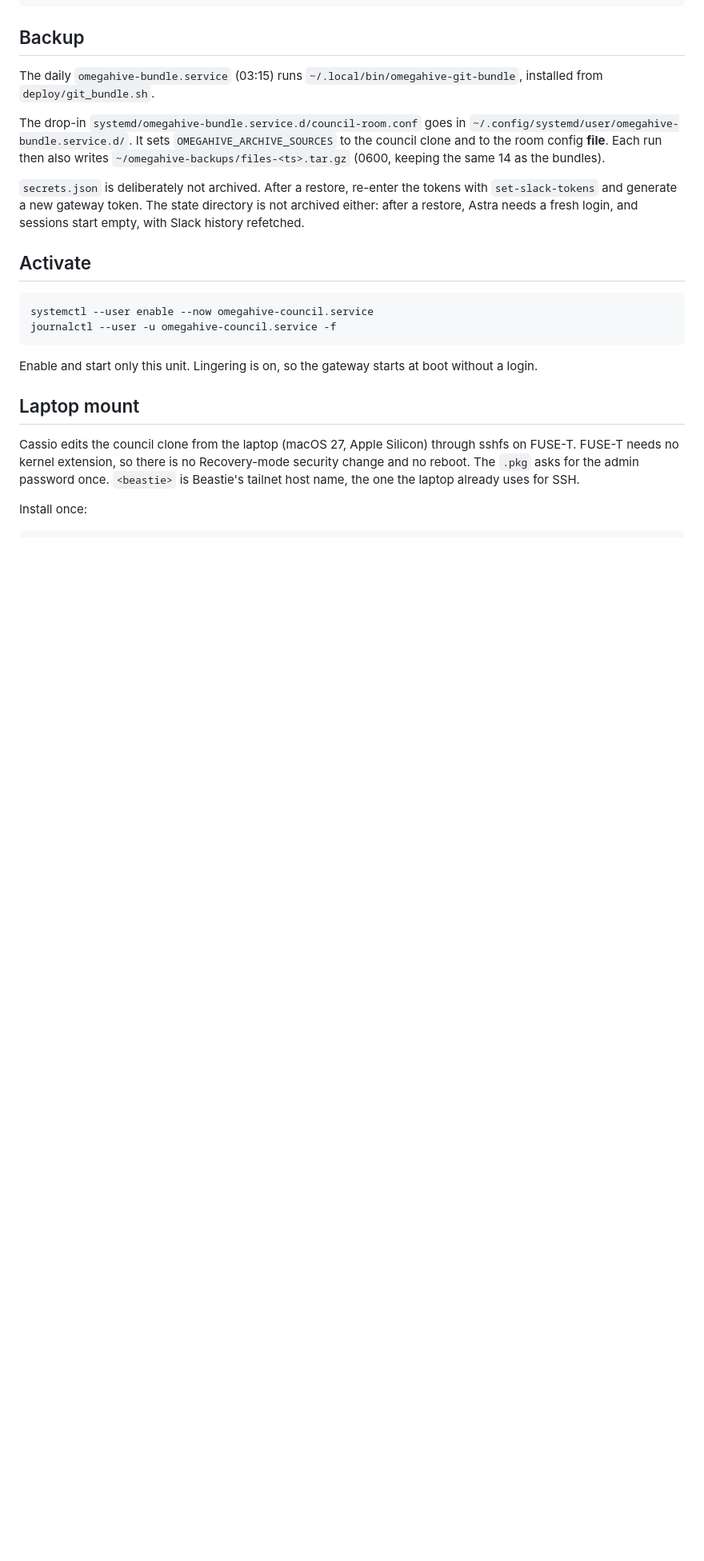
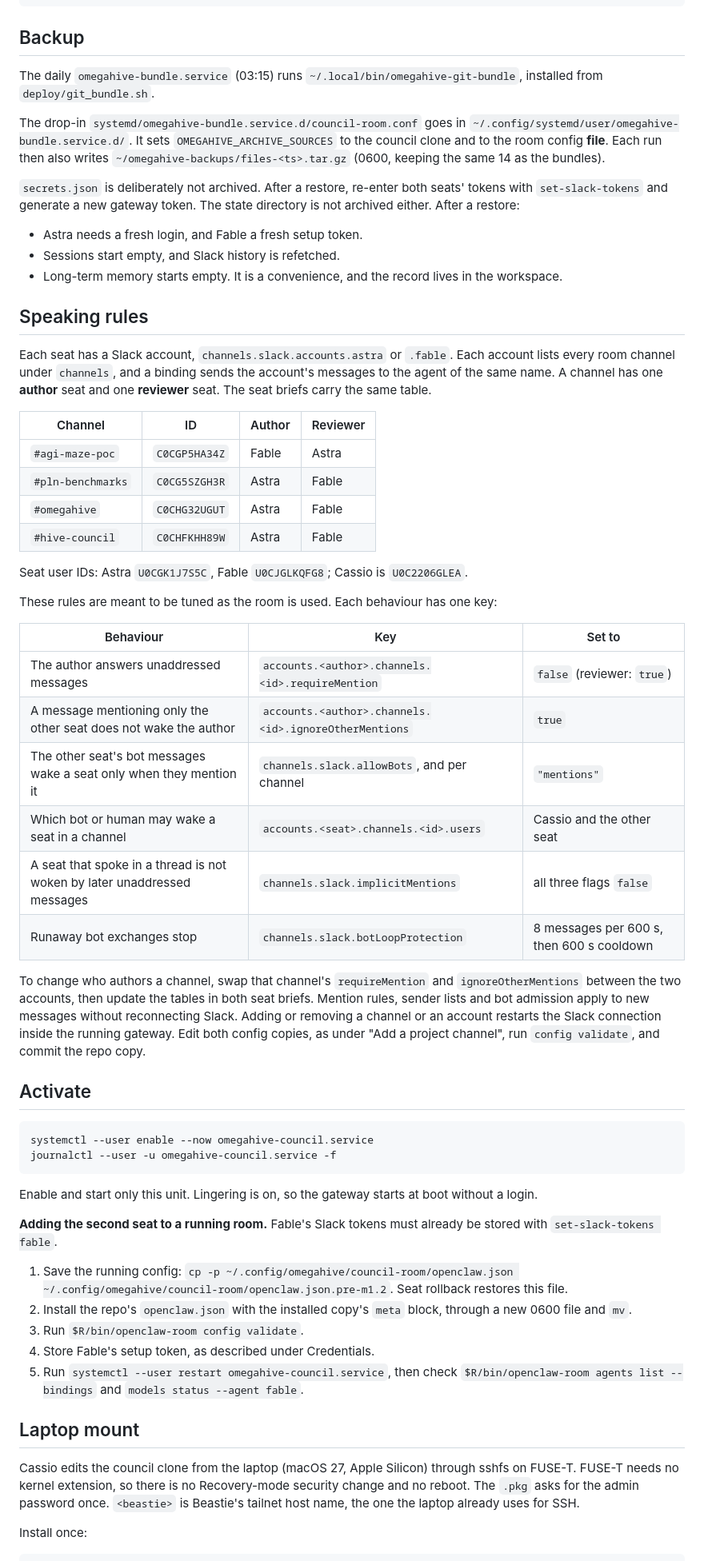
Before and after one commit to cassiopenachin/omegahive, a Markdown page: deploy/council-room/README.md, the part around one of its changes. Shown at 80% size. Drawn GitHub-style; blank space fills up the shorter version.

Commit message:
Council room README: two seats, speaking-rule keys, Fable credentials, seat rollback
Co-Authored-By: Claude Opus 5.5 <noreply@anthropic.com>

````diff
--- a/deploy/council-room/README.md
+++ b/deploy/council-room/README.md
@@ -78,7 +91,37 @@ The daily `omegahive-bundle.service` (03:15) runs `~/.local/bin/omegahive-git-bu
 
 The drop-in `systemd/omegahive-bundle.service.d/council-room.conf` goes in `~/.config/systemd/user/omegahive-bundle.service.d/`. It sets `OMEGAHIVE_ARCHIVE_SOURCES` to the council clone and to the room config **file**. Each run then also writes `~/omegahive-backups/files-<ts>.tar.gz` (0600, keeping the same 14 as the bundles).
 
-`secrets.json` is deliberately not archived. After a restore, re-enter the tokens with `set-slack-tokens` and generate a new gateway token. The state directory is not archived either: after a restore, Astra needs a fresh login, and sessions start empty, with Slack history refetched.
+`secrets.json` is deliberately not archived. After a restore, re-enter both seats' tokens with `set-slack-tokens` and generate a new gateway token. The state directory is not archived either. After a restore:
+
+- Astra needs a fresh login, and Fable a fresh setup token.
+- Sessions start empty, and Slack history is refetched.
+- Long-term memory starts empty. It is a convenience, and the record lives in the workspace.
+
+## Speaking rules
+
+Each seat has a Slack account, `channels.slack.accounts.astra` or `.fable`. Each account lists every room channel under `channels`, and a binding sends the account's messages to the agent of the same name. A channel has one **author** seat and one **reviewer** seat. The seat briefs carry the same table.
+
+| Channel | ID | Author | Reviewer |
+|---|---|---|---|
+| `#agi-maze-poc` | `C0CGP5HA34Z` | Fable | Astra |
+| `#pln-benchmarks` | `C0CG5SZGH3R` | Astra | Fable |
+| `#omegahive` | `C0CHG32UGUT` | Astra | Fable |
+| `#hive-council` | `C0CHFKHH89W` | Astra | Fable |
+
+Seat user IDs: Astra `U0CGK1J7S5C`, Fable `U0CJGLKQFG8`; Cassio is `U0C2206GLEA`.
+
+These rules are meant to be tuned as the room is used. Each behaviour has one key:
+
+| Behaviour | Key | Set to |
+|---|---|---|
+| The author answers unaddressed messages | `accounts.<author>.channels.<id>.requireMention` | `false` (reviewer: `true`) |
+| A message mentioning only the other seat does not wake the author | `accounts.<author>.channels.<id>.ignoreOtherMentions` | `true` |
+| The other seat's bot messages wake a seat only when they mention it | `channels.slack.allowBots`, and per channel | `"mentions"` |
+| Which bot or human may wake a seat in a channel | `accounts.<seat>.channels.<id>.users` | Cassio and the other seat |
+| A seat that spoke in a thread is not woken by later unaddressed messages | `channels.slack.implicitMentions` | all three flags `false` |
+| Runaway bot exchanges stop | `channels.slack.botLoopProtection` | 8 messages per 600 s, then 600 s cooldown |
+
+To change who authors a channel, swap that channel's `requireMention` and `ignoreOtherMentions` between the two accounts, then update the tables in both seat briefs. Mention rules, sender lists and bot admission apply to new messages without reconnecting Slack. Adding or removing a channel or an account restarts the Slack connection inside the running gateway. Edit both config copies, as under "Add a project channel", run `config validate`, and commit the repo copy.
 
 ## Activate
 
@@ -88,6 +131,14 @@ journalctl --user -u omegahive-council.service -f
 ```
 
 Enable and start only this unit. Lingering is on, so the gateway starts at boot without a login.
+
+**Adding the second seat to a running room.** Fable's Slack tokens must already be stored with `set-slack-tokens fable`.
+
+1. Save the running config: `cp -p ~/.config/omegahive/council-room/openclaw.json ~/.config/omegahive/council-room/openclaw.json.pre-m1.2`. Seat rollback restores this file.
+2. Install the repo's `openclaw.json` with the installed copy's `meta` block, through a new 0600 file and `mv`.
+3. Run `$R/bin/openclaw-room config validate`.
+4. Store Fable's setup token, as described under Credentials.
+5. Run `systemctl --user restart omegahive-council.service`, then check `$R/bin/openclaw-room agents list --bindings` and `models status --agent fable`.
 
 ## Laptop mount
 
````
Also changed, not shown: other parts of deploy/council-room/README.md (+42 -18 lines).
